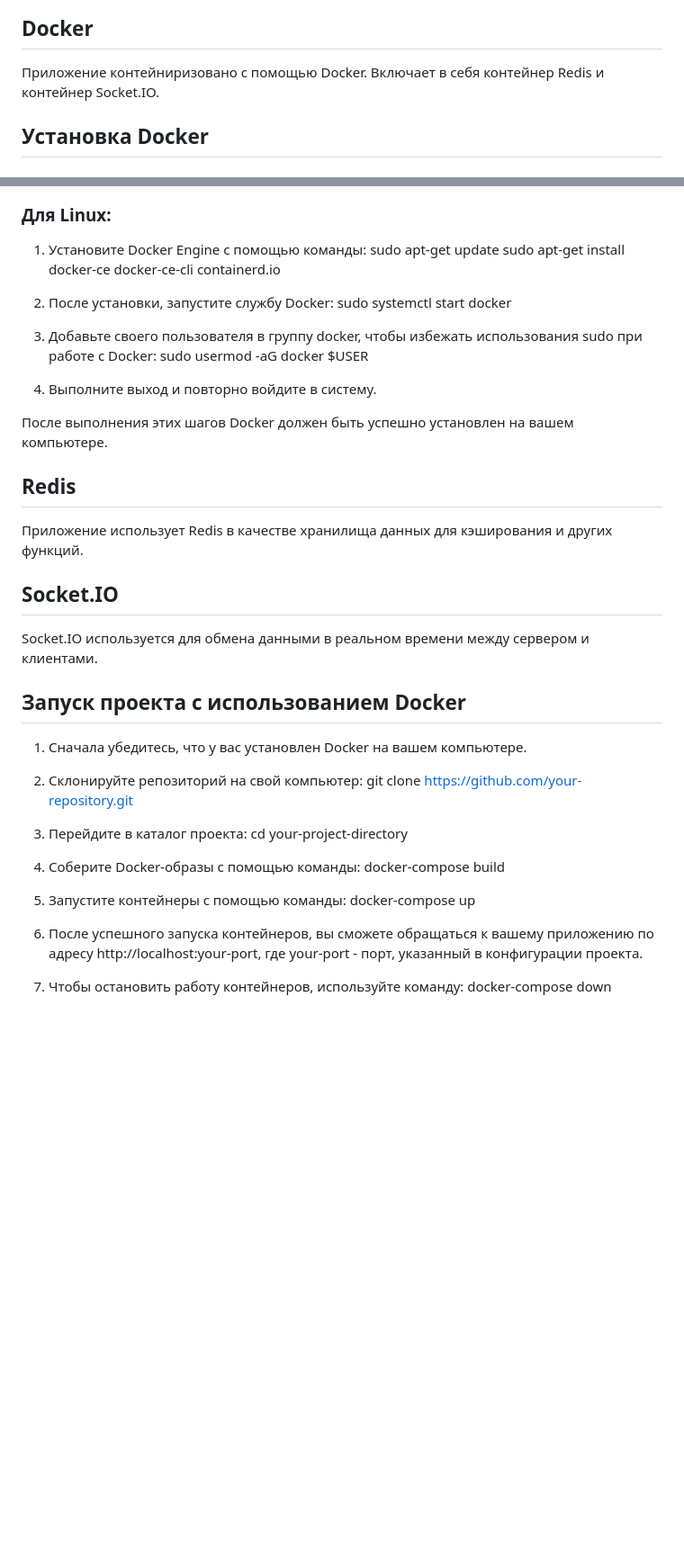
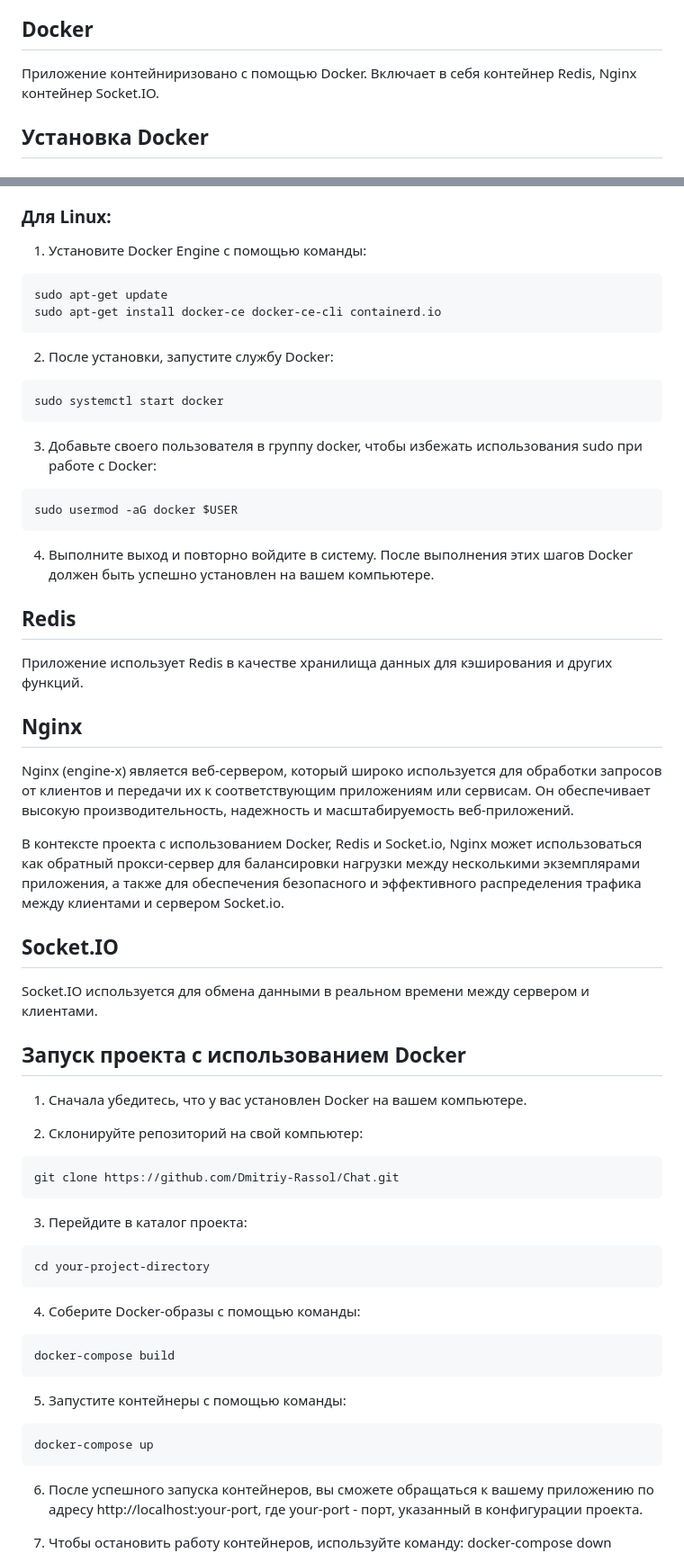
Before and after one commit to Dmitriy-Rassol/Chat, a Markdown page: README.md, 2 parts joined by grey strips. Shown: that part at 90% size. Rendered like a GitHub page; blank space fills up the shorter version.

````diff
--- a/README.md
+++ b/README.md
@@ -12,7 +12,7 @@
 
 ## Docker
 
-Приложение контейниризовано с помощью Docker. Включает в себя контейнер Redis и контейнер Socket.IO.
+Приложение контейниризовано с помощью Docker. Включает в себя контейнер Redis, Nginx контейнер Socket.IO.
 
 ## Установка Docker
 
@@ -35,44 +35,52 @@
 ### Для Linux:
 
 1. Установите Docker Engine с помощью команды:
+```
 sudo apt-get update
 sudo apt-get install docker-ce docker-ce-cli containerd.io
-
+```
 2. После установки, запустите службу Docker:
+```
 sudo systemctl start docker
-
+```
 3. Добавьте своего пользователя в группу docker, чтобы избежать использования sudo при работе с Docker:
+```
 sudo usermod -aG docker $USER
-
+```
 4. Выполните выход и повторно войдите в систему.
-
 После выполнения этих шагов Docker должен быть успешно установлен на вашем компьютере.
 
 ## Redis
-
 Приложение использует Redis в качестве хранилища данных для кэширования и других функций.
 
+## Nginx
+Nginx (engine-x) является веб-сервером, который широко используется для обработки запросов от клиентов и передачи их к соответствующим приложениям или сервисам. Он обеспечивает высокую производительность, надежность и масштабируемость веб-приложений.
+
+В контексте проекта с использованием Docker, Redis и Socket.io, Nginx может использоваться как обратный прокси-сервер для балансировки нагрузки между несколькими экземплярами приложения, а также для обеспечения безопасного и эффективного распределения трафика между клиентами и сервером Socket.io.
+
 ## Socket.IO
-
 Socket.IO используется для обмена данными в реальном времени между сервером и клиентами.
 
 
 ## Запуск проекта с использованием Docker
-
 1. Сначала убедитесь, что у вас установлен Docker на вашем компьютере.
 
 2. Склонируйте репозиторий на свой компьютер:
-git clone https://github.com/your-repository.git
-
+```
+git clone https://github.com/Dmitriy-Rassol/Chat.git
+```
 3. Перейдите в каталог проекта:
+```
 cd your-project-directory
-
+```
 4. Соберите Docker-образы с помощью команды:
+```
 docker-compose build
-
+```
 5. Запустите контейнеры с помощью команды:
+```
 docker-compose up
-
+```
 6. После успешного запуска контейнеров, вы сможете обращаться к вашему приложению по адресу http://localhost:your-port, где your-port - порт, указанный в конфигурации проекта.
 
 7. Чтобы остановить работу контейнеров, используйте команду:
````
Also changed, not shown: other parts of README.md (+0 -4 lines).
